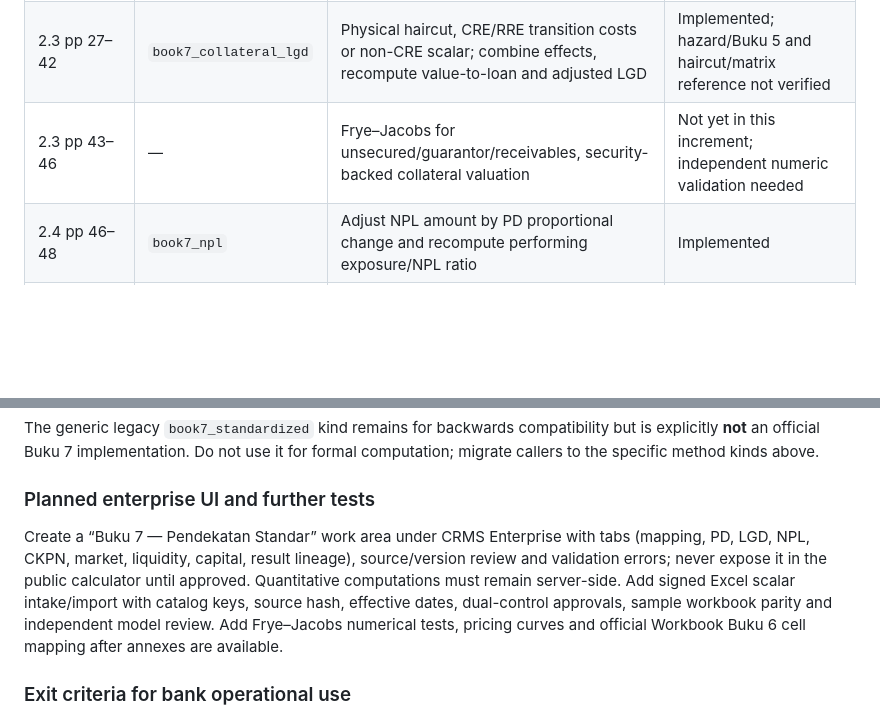
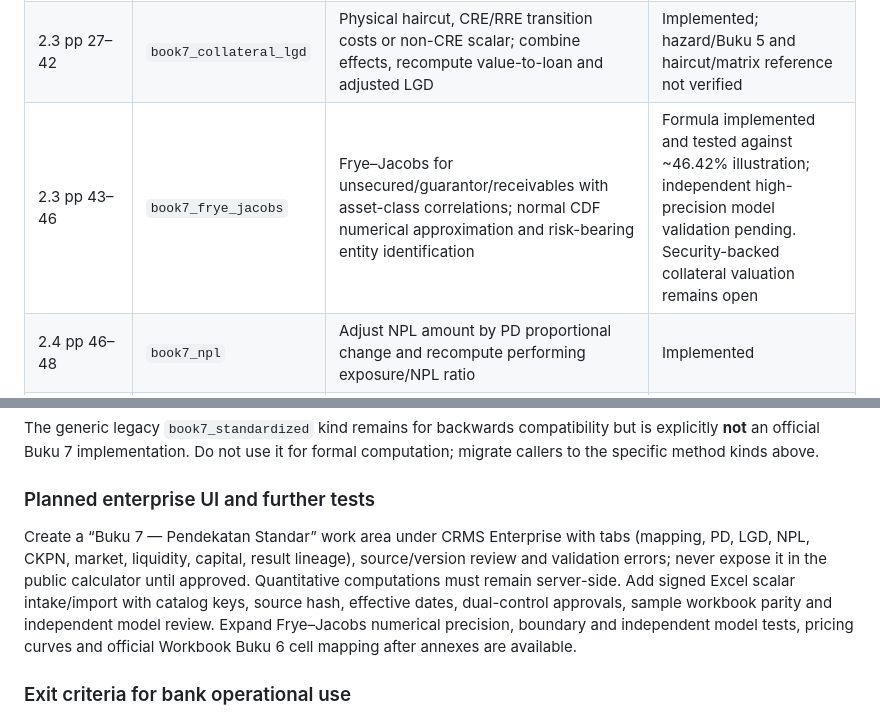
Before and after one commit to elanghaqeem-hash/greencal, a Markdown page: docs/enterprise/book7-standard-methodology-20261031.md, 2 parts joined by grey strips. Rendered like a GitHub page; blank space fills up the shorter version.

Commit message:
docs(crms): record implemented Frye-Jacobs and required independent validation

```diff
--- a/docs/enterprise/book7-standard-methodology-20261031.md
+++ b/docs/enterprise/book7-standard-methodology-20261031.md
@@ -11,7 +11,7 @@ All new server-side methods are isolated in `src/enterprise/book7.js`, dispatche
 | 2.1 pp 13–18 | `book7_productive_pd` | Annual baseline PD × scenario/time PD scalar; TTC PD proxy is caller-controlled; no extrapolation, no hidden clip | Formula implemented; official `PD Scalars` and rating workbook missing |
 | 2.2 pp 19–24 | `book7_retail_npl` | Quarterly KPR: prior NPL + 0.009029 × lagged ΔNPL growth − 0.039462 × ΔGDP growth. Other consumer: prior NPL − 0.03496 × lagged Δconsumption growth | Formula implemented with caller-supplied lags; macro series missing |
 | 2.3 pp 27–42 | `book7_collateral_lgd` | Physical haircut, CRE/RRE transition costs or non-CRE scalar; combine effects, recompute value-to-loan and adjusted LGD | Implemented; hazard/Buku 5 and haircut/matrix reference not verified |
-| 2.3 pp 43–46 | — | Frye–Jacobs for unsecured/guarantor/receivables, security-backed collateral valuation | Not yet in this increment; independent numeric validation needed |
+| 2.3 pp 43–46 | `book7_frye_jacobs` | Frye–Jacobs for unsecured/guarantor/receivables with asset-class correlations; normal CDF numerical approximation and risk-bearing entity identification | Formula implemented and tested against ~46.42% illustration; independent high-precision model validation pending. Security-backed collateral valuation remains open |
 | 2.4 pp 46–48 | `book7_npl` | Adjust NPL amount by PD proportional change and recompute performing exposure/NPL ratio | Implemented |
 | 2.5 pp 49–53 | `book7_ckpn` | Stage 1 current-year PD/LGD multipliers; Stage 2 mean of annual remaining-term multipliers; Stage 3 LGD only | Implemented for sensitivity; no automated PSAK/ISAK accounting or CKPN ledger |
 | 3.3–3.4 pp 59–70 | `book7_market` | PD×LGD CS shock and RF shock; changes from *signed* CS01/PV01 per unit of yield | Partial; bond yield curve, duration, FX, rating migration and market ATMR require bank pricing/risk engine |
@@ -57,7 +57,7 @@ All rates are *fractions*, not formatted percentages: 0.04% is `0.0004`; scalar
 The generic legacy `book7_standardized` kind remains for backwards compatibility but is explicitly **not** an official Buku 7 implementation. Do not use it for formal computation; migrate callers to the specific method kinds above.
 
 ### Planned enterprise UI and further tests
-Create a “Buku 7 — Pendekatan Standar” work area under CRMS Enterprise with tabs (mapping, PD, LGD, NPL, CKPN, market, liquidity, capital, result lineage), source/version review and validation errors; never expose it in the public calculator until approved. Quantitative computations must remain server-side. Add signed Excel scalar intake/import with catalog keys, source hash, effective dates, dual-control approvals, sample workbook parity and independent model review. Add Frye–Jacobs numerical tests, pricing curves and official Workbook Buku 6 cell mapping after annexes are available.
+Create a “Buku 7 — Pendekatan Standar” work area under CRMS Enterprise with tabs (mapping, PD, LGD, NPL, CKPN, market, liquidity, capital, result lineage), source/version review and validation errors; never expose it in the public calculator until approved. Quantitative computations must remain server-side. Add signed Excel scalar intake/import with catalog keys, source hash, effective dates, dual-control approvals, sample workbook parity and independent model review. Expand Frye–Jacobs numerical precision, boundary and independent model tests, pricing curves and official Workbook Buku 6 cell mapping after annexes are available.
 
 ### Exit criteria for bank operational use
 Dedicated D1 enterprise capacity and Access IdP; signed KBLI crosswalk, official Excel Lampiran, Buku 4/5/6 input; actual CBS/GL/CKPN/securities connectors with reconciliation and source bytes hash; full formula-example parity; numerical stability and negative/extreme regression; unique maker/checker/approver/Risk/Finance/Compliance/IT acknowledgements; staging → isolated UAT → backup/restore → production release authorization. **Do not declare compliance or deploy to bank production before these gates pass.**
```
